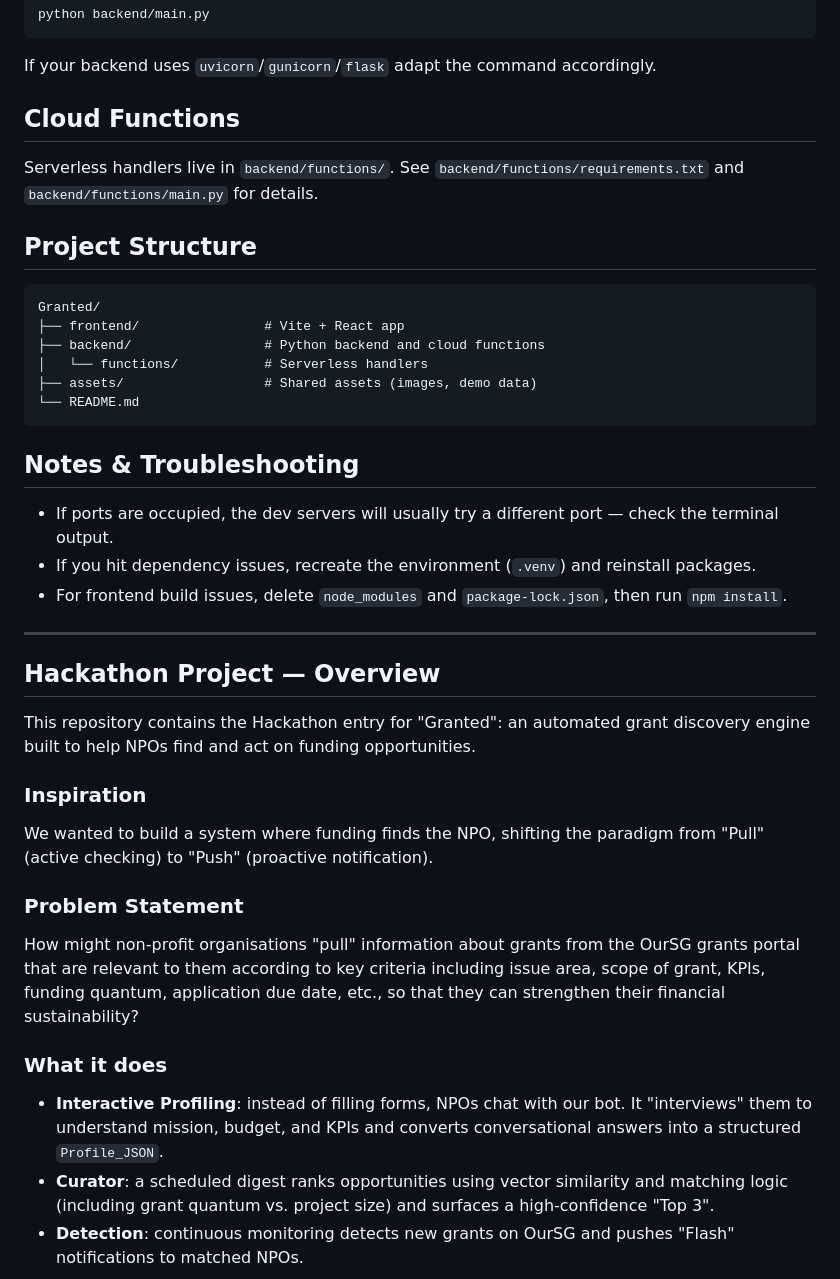
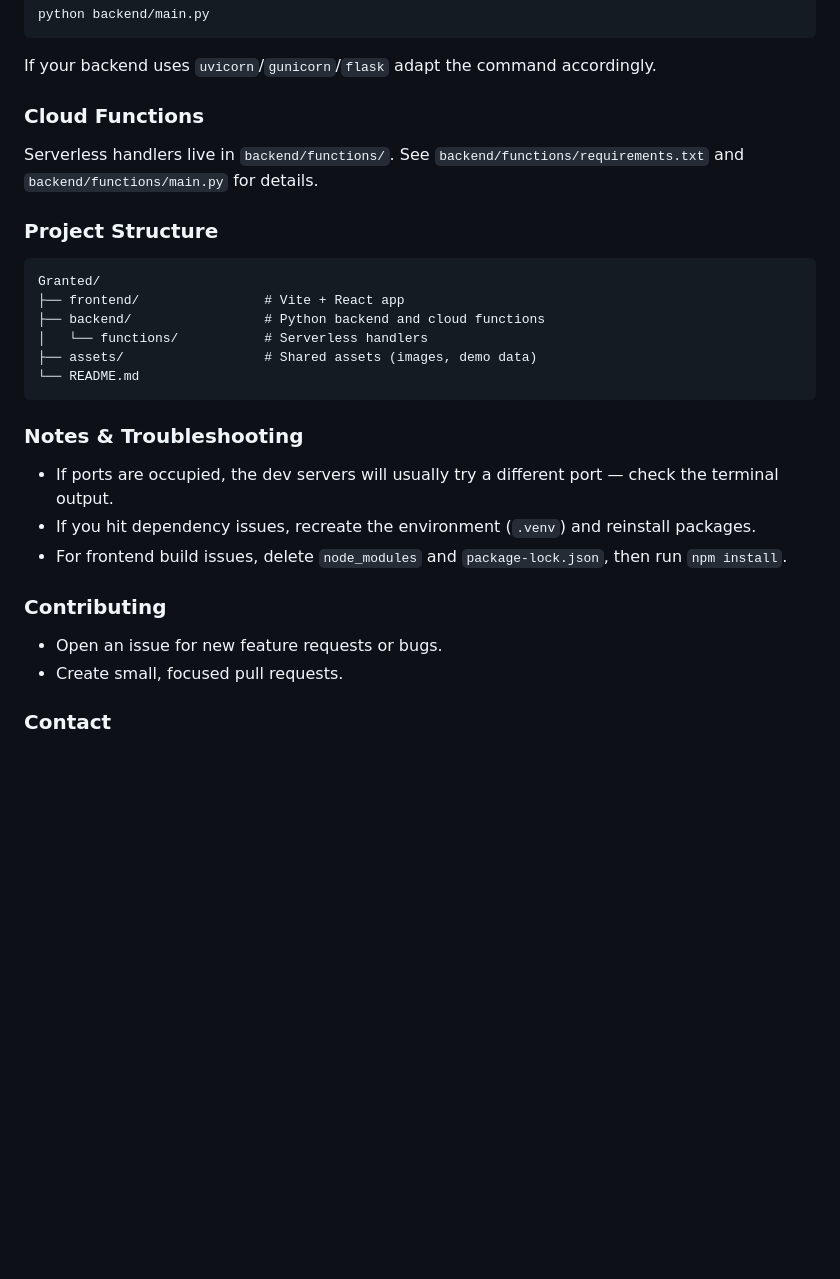
Before and after one commit to ClarenceChoo/Granted, a Markdown page: README.md, the part around one of its changes. Rendered like a GitHub page; blank space fills up the shorter version.

````diff
--- a/README.md
+++ b/README.md
@@ -72,11 +118,11 @@ python backend/main.py
 
 If your backend uses `uvicorn`/`gunicorn`/`flask` adapt the command accordingly.
 
-## Cloud Functions
+### Cloud Functions
 
 Serverless handlers live in `backend/functions/`. See `backend/functions/requirements.txt` and `backend/functions/main.py` for details.
 
-## Project Structure
+### Project Structure
 
 ```
 Granted/
@@ -87,29 +133,16 @@ Granted/
 └── README.md
 ```
 
-## Notes & Troubleshooting
+### Notes & Troubleshooting
 
 - If ports are occupied, the dev servers will usually try a different port — check the terminal output.
 - If you hit dependency issues, recreate the environment (`.venv`) and reinstall packages.
 - For frontend build issues, delete `node_modules` and `package-lock.json`, then run `npm install`.
 
----
+### Contributing
 
-## Hackathon Project — Overview
+- Open an issue for new feature requests or bugs.
+- Create small, focused pull requests.
 
-This repository contains the Hackathon entry for "Granted": an automated grant discovery engine built to help NPOs find and act on funding opportunities.
+### Contact
 
-### Inspiration
-
-We wanted to build a system where funding finds the NPO, shifting the paradigm from "Pull" (active checking) to "Push" (proactive notification).
-
-### Problem Statement
-
-How might non-profit organisations "pull" information about grants from the OurSG grants portal that are relevant to them according to key criteria including issue area, scope of grant, KPIs, funding quantum, application due date, etc., so that they can strengthen their financial sustainability?
-
-### What it does
-
-- **Interactive Profiling**: instead of filling forms, NPOs chat with our bot. It "interviews" them to understand mission, budget, and KPIs and converts conversational answers into a structured `Profile_JSON`.
-- **Curator**: a scheduled digest ranks opportunities using vector similarity and matching logic (including grant quantum vs. project size) and surfaces a high-confidence "Top 3".
-- **Detection**: continuous monitoring detects new grants on OurSG and pushes "Flash" notifications to matched NPOs.
-
````
Also changed, not shown: other parts of README.md (+55 -35 lines).
